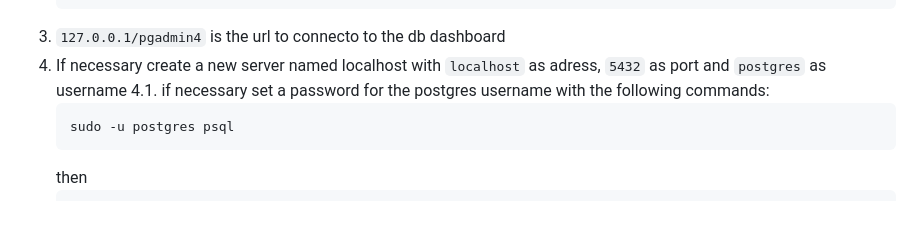
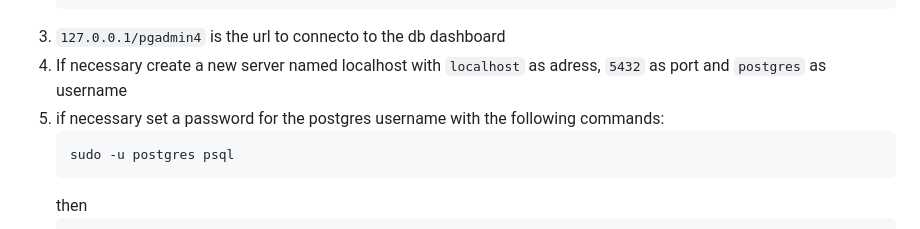
Before and after one commit to IorioD/MTD-manager-console, a Markdown page: How_to_kubernetes.md, the part around the change. Drawn GitHub-style.

````diff
--- a/How_to_kubernetes.md
+++ b/How_to_kubernetes.md
@@ -288,7 +288,7 @@ Use PostgreSQL db with PGAdmin interface to manage the information about the clu
  	```
 3. `127.0.0.1/pgadmin4` is the url to connecto to the db dashboard
 4. If necessary create a new server named localhost with `localhost` as adress, `5432` as port and `postgres` as username
-4.1.  if necessary set a password for the postgres username with the following commands:
+5. if necessary set a password for the postgres username with the following commands:
  	```sh
 	sudo -u postgres psql
  	```
````
